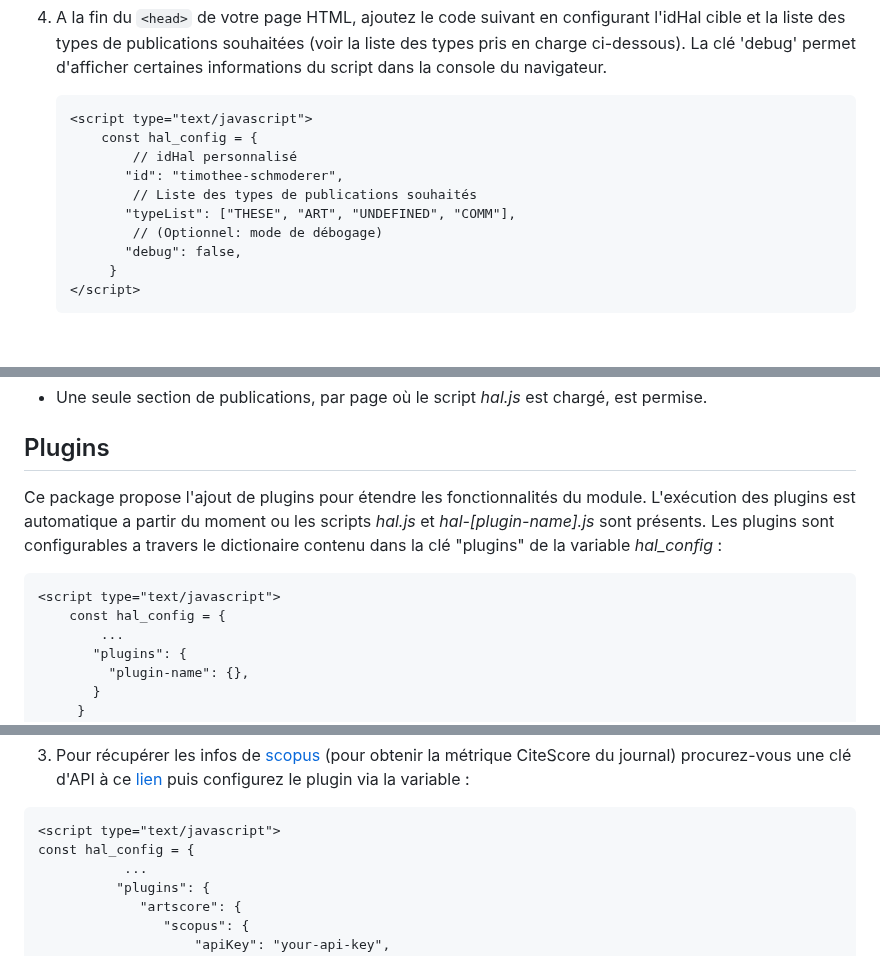
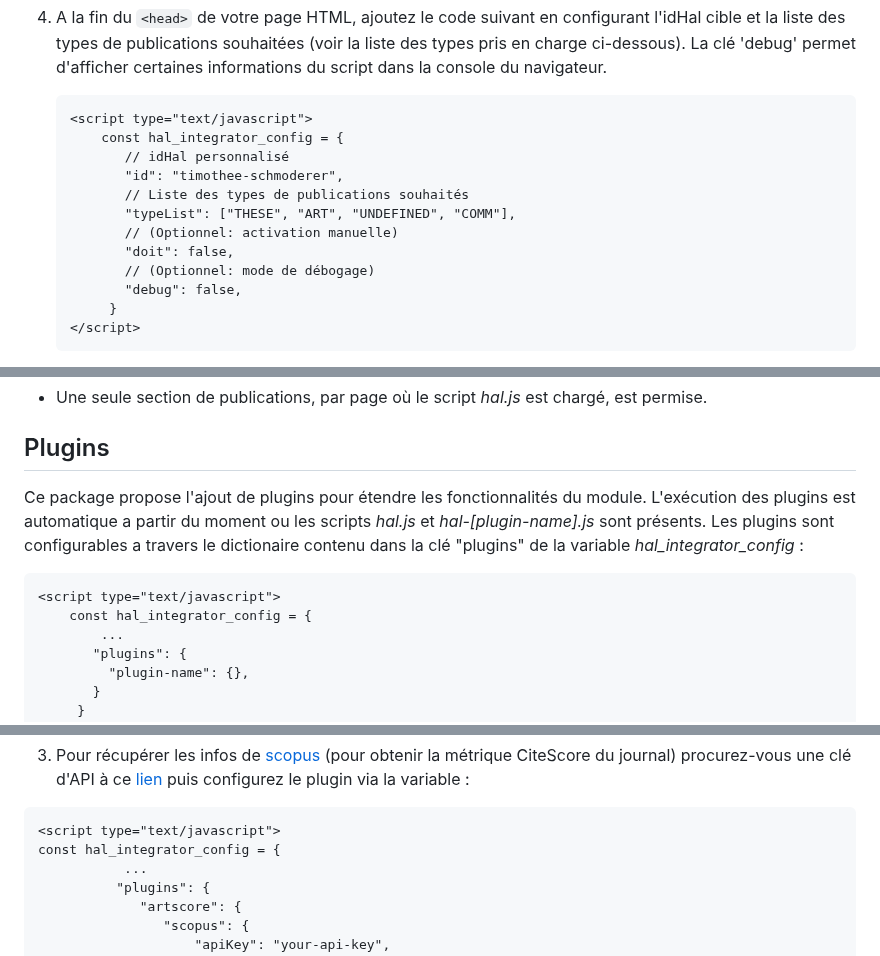
Before and after one commit to tschmoderer/hal-bibliography-integrator, a Markdown page: README.md, 3 parts joined by grey strips. Drawn GitHub-style; blank space fills up the shorter version.

````diff
--- a/README.md
+++ b/README.md
@@ -63,12 +63,14 @@ Pour intégrer une bibliographie HAL dans un site munissez vous de l'[idHal](htt
 
    ```html
    <script type="text/javascript">
-       const hal_config = {
-           // idHal personnalisé
+       const hal_integrator_config = {
+          // idHal personnalisé
           "id": "timothee-schmoderer",
-           // Liste des types de publications souhaités
+          // Liste des types de publications souhaités
           "typeList": ["THESE", "ART", "UNDEFINED", "COMM"],
-           // (Optionnel: mode de débogage)
+          // (Optionnel: activation manuelle)
+          "doit": false,
+          // (Optionnel: mode de débogage)
           "debug": false,
         }
    </script>
@@ -166,11 +168,11 @@ Assurez-vous de remplacer "TYPE" par le mot-clé correspondant au nouveau type d
 
 ## Plugins<a name="plugins"></a>
 
-Ce package propose l'ajout de plugins pour étendre les fonctionnalités du module. L'exécution des plugins est automatique a partir du moment ou les scripts *hal.js* et *hal-[plugin-name].js* sont présents. Les plugins sont configurables a travers le dictionaire contenu dans la clé "plugins" de la variable *hal_config* :
+Ce package propose l'ajout de plugins pour étendre les fonctionnalités du module. L'exécution des plugins est automatique a partir du moment ou les scripts *hal.js* et *hal-[plugin-name].js* sont présents. Les plugins sont configurables a travers le dictionaire contenu dans la clé "plugins" de la variable *hal_integrator_config* :
 
    ```html
    <script type="text/javascript">
-       const hal_config = {
+       const hal_integrator_config = {
            ...
           "plugins": {
             "plugin-name": {},
@@ -232,7 +234,7 @@ Pour activer le plugin, veuillez suivre les étapes suivantes :
 
 ```html
 <script type="text/javascript">
-const hal_config = {
+const hal_integrator_config = {
            ...
           "plugins": {
              "artscore": {
````
Also changed, not shown: other parts of README.md (+3 -3 lines).
